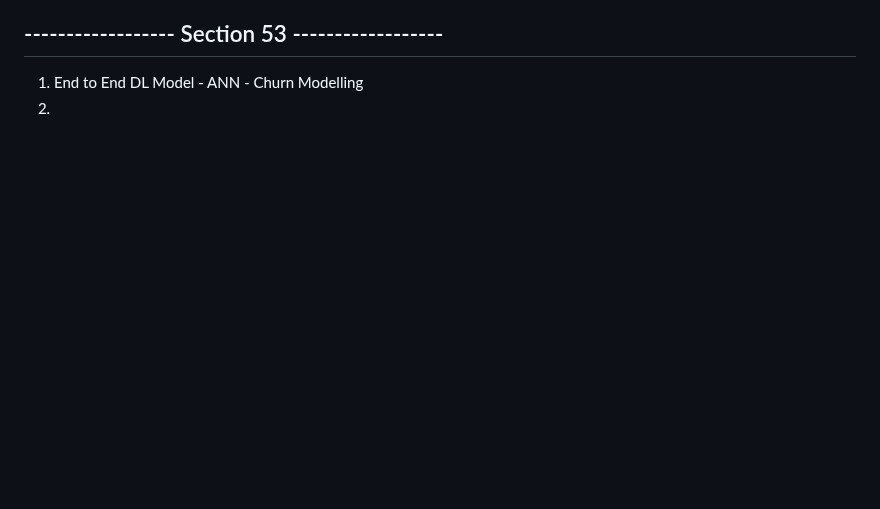
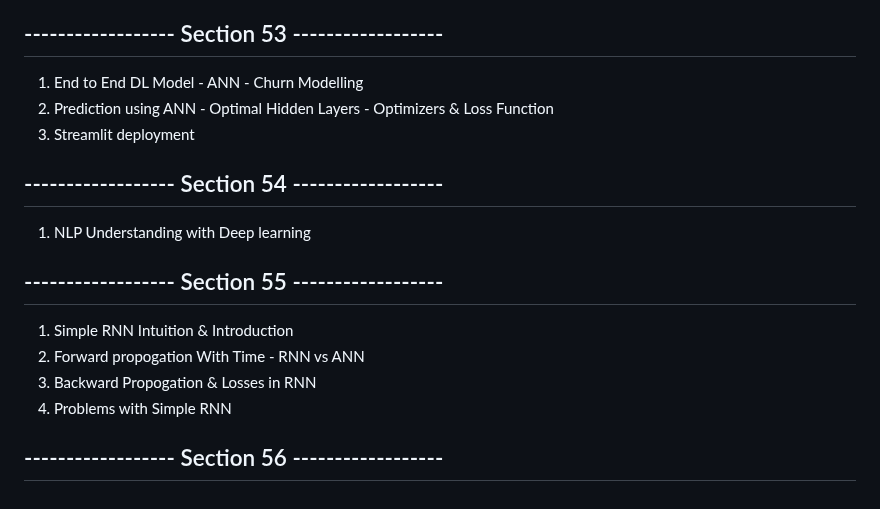
Before and after one commit to jasjeev013/ML_Learning, a Markdown page: README.md, the part around the change. Rendered like a GitHub page; blank space fills up the shorter version.

Commit message:
Update README.md: add sections on ANN prediction, Streamlit deployment, and RNN concepts

```diff
--- a/README.md
+++ b/README.md
@@ -370,4 +370,18 @@
 ## ------------------ Section 53 ------------------
 
 1. End to End DL Model - ANN - Churn Modelling
-2.
+2. Prediction using ANN - Optimal Hidden Layers - Optimizers & Loss Function
+3. Streamlit deployment
+
+## ------------------ Section 54 ------------------
+
+1. NLP Understanding with Deep learning
+
+## ------------------ Section 55 ------------------
+
+1. Simple RNN Intuition & Introduction
+2. Forward propogation With Time - RNN vs ANN
+3. Backward Propogation & Losses in RNN
+4. Problems with Simple RNN
+
+## ------------------ Section 56 ------------------
```
